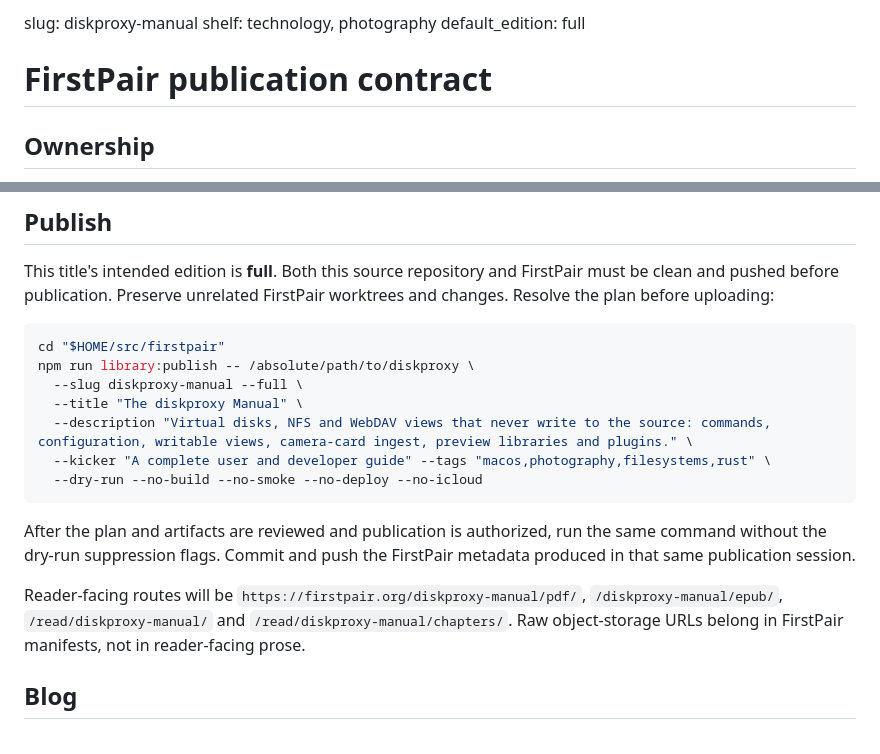
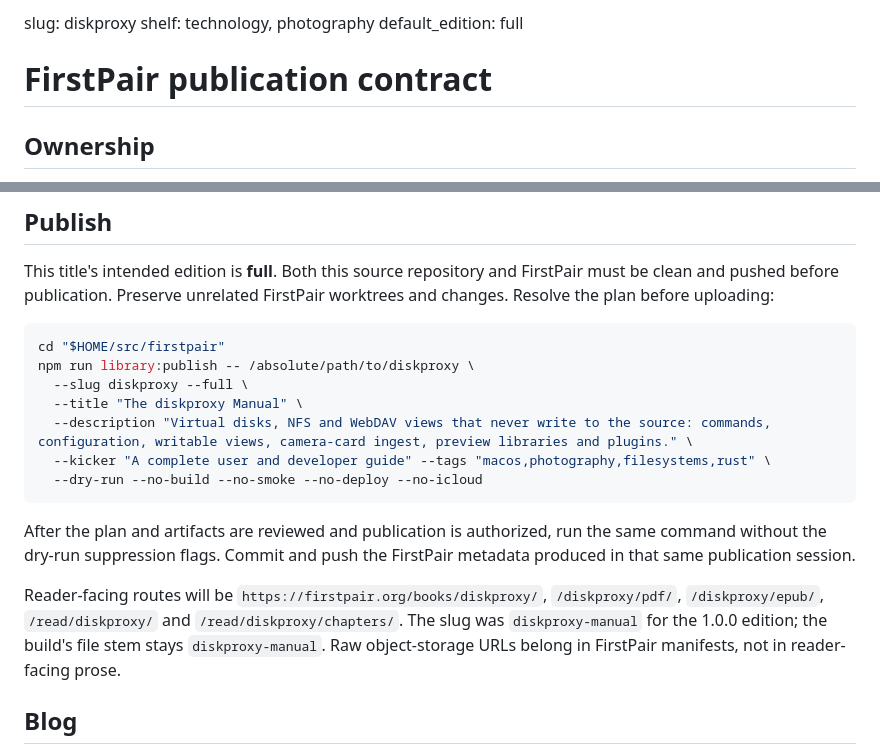
Before and after one commit to firstpair/diskproxy, a Markdown page: FIRSTPAIR.md, 2 parts joined by grey strips. GitHub-like rendering.

Commit message:
Publish the manual under the FirstPair slug diskproxy
Co-Authored-By: Claude Opus 5.5 <noreply@anthropic.com>
Claude-Session: https://claude.ai/code/session_01CKbBvk1R9SMt2rA4aCcbB4

````diff
--- a/FIRSTPAIR.md
+++ b/FIRSTPAIR.md
@@ -1,4 +1,4 @@
-slug: diskproxy-manual
+slug: diskproxy
 shelf: technology, photography
 default_edition: full
 
@@ -31,7 +31,7 @@ This title's intended edition is **full**. Both this source repository and First
 ```sh
 cd "$HOME/src/firstpair"
 npm run library:publish -- /absolute/path/to/diskproxy \
-  --slug diskproxy-manual --full \
+  --slug diskproxy --full \
   --title "The diskproxy Manual" \
   --description "Virtual disks, NFS and WebDAV views that never write to the source: commands, configuration, writable views, camera-card ingest, preview libraries and plugins." \
   --kicker "A complete user and developer guide" --tags "macos,photography,filesystems,rust" \
@@ -40,7 +40,7 @@ npm run library:publish -- /absolute/path/to/diskproxy \
 
 After the plan and artifacts are reviewed and publication is authorized, run the same command without the dry-run suppression flags. Commit and push the FirstPair metadata produced in that same publication session.
 
-Reader-facing routes will be `https://firstpair.org/diskproxy-manual/pdf/`, `/diskproxy-manual/epub/`, `/read/diskproxy-manual/` and `/read/diskproxy-manual/chapters/`. Raw object-storage URLs belong in FirstPair manifests, not in reader-facing prose.
+Reader-facing routes will be `https://firstpair.org/books/diskproxy/`, `/diskproxy/pdf/`, `/diskproxy/epub/`, `/read/diskproxy/` and `/read/diskproxy/chapters/`. The slug was `diskproxy-manual` for the 1.0.0 edition; the build's file stem stays `diskproxy-manual`. Raw object-storage URLs belong in FirstPair manifests, not in reader-facing prose.
 
 ## Blog
 
````
